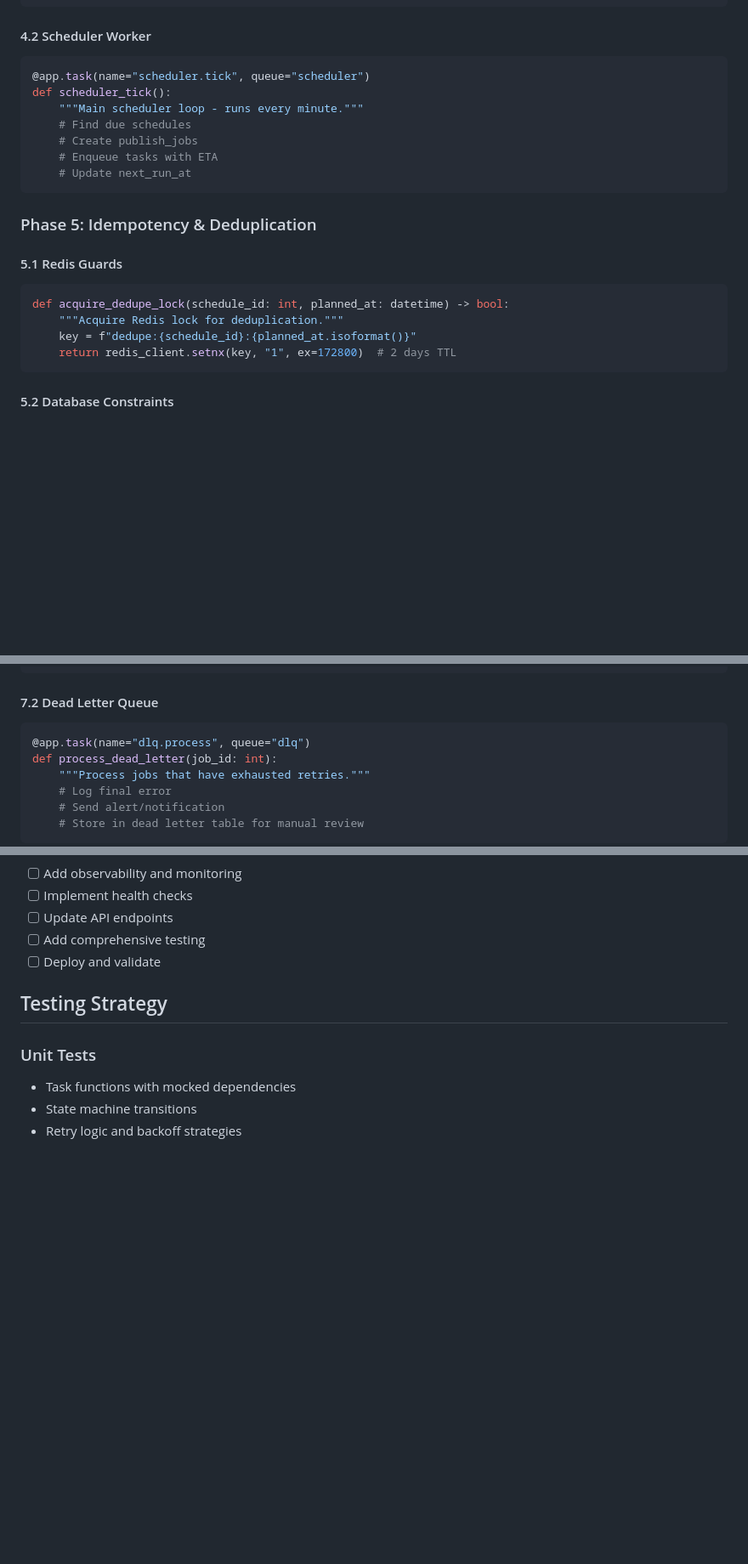
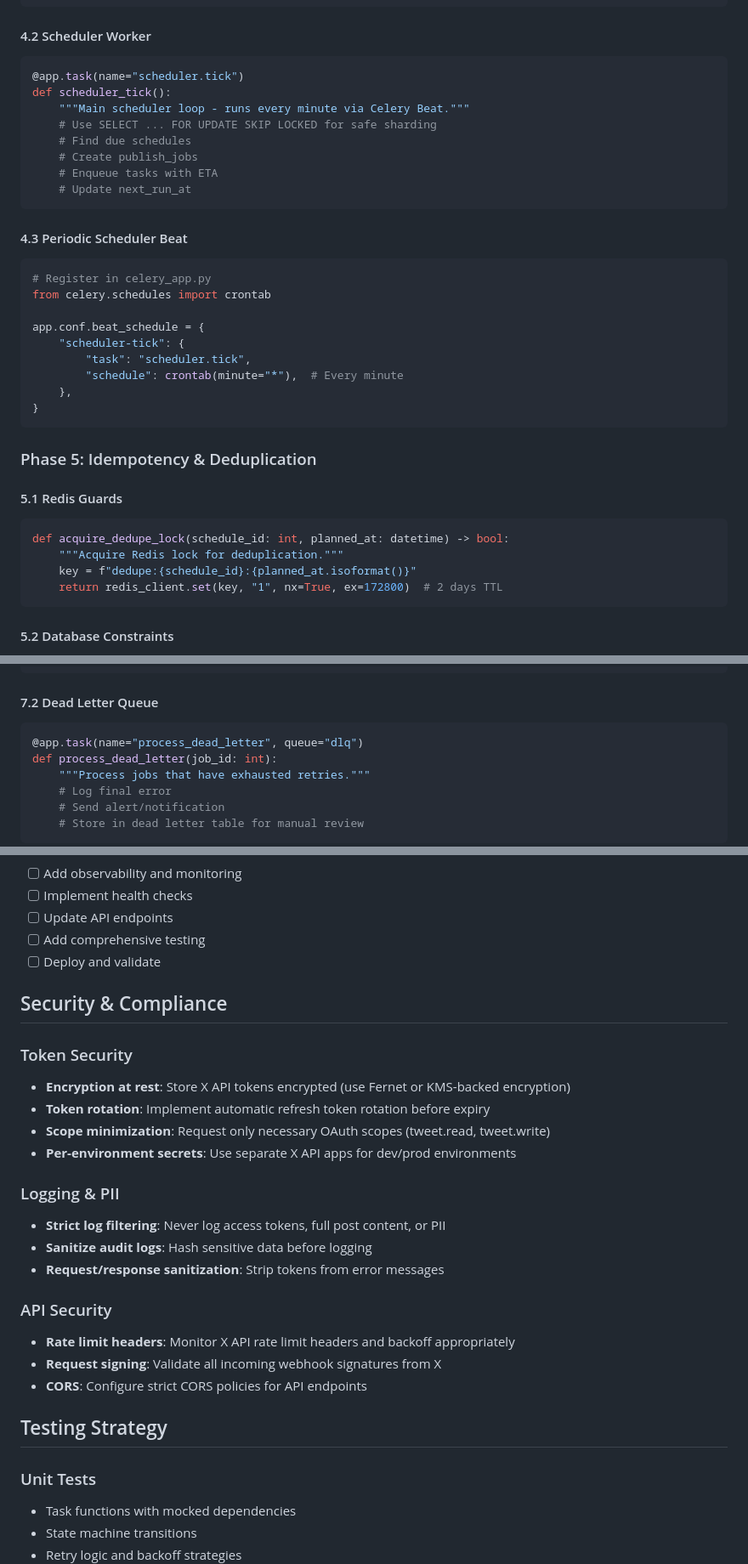
Before and after one commit to KintaroAI/x, a Markdown page: QUEUE.md, 3 parts joined by grey strips. Shown at 85% size. GitHub-like rendering; blank space fills up the shorter version.

````diff
--- a/QUEUE.md
+++ b/QUEUE.md
@@ -162,13 +171,27 @@ class ScheduleResolver:
 
 #### 4.2 Scheduler Worker
 ```python
-@app.task(name="scheduler.tick", queue="scheduler")
+@app.task(name="scheduler.tick")
 def scheduler_tick():
-    """Main scheduler loop - runs every minute."""
+    """Main scheduler loop - runs every minute via Celery Beat."""
+    # Use SELECT ... FOR UPDATE SKIP LOCKED for safe sharding
     # Find due schedules
     # Create publish_jobs
     # Enqueue tasks with ETA
     # Update next_run_at
+```
+
+#### 4.3 Periodic Scheduler Beat
+```python
+# Register in celery_app.py
+from celery.schedules import crontab
+
+app.conf.beat_schedule = {
+    "scheduler-tick": {
+        "task": "scheduler.tick",
+        "schedule": crontab(minute="*"),  # Every minute
+    },
+}
 ```
 
 ### Phase 5: Idempotency & Deduplication
@@ -178,7 +201,7 @@ def scheduler_tick():
 def acquire_dedupe_lock(schedule_id: int, planned_at: datetime) -> bool:
     """Acquire Redis lock for deduplication."""
     key = f"dedupe:{schedule_id}:{planned_at.isoformat()}"
-    return redis_client.setnx(key, "1", ex=172800)  # 2 days TTL
+    return redis_client.set(key, "1", nx=True, ex=172800)  # 2 days TTL
 ```
 
 #### 5.2 Database Constraints
@@ -252,7 +275,7 @@ class RetryStrategy:
 
 #### 7.2 Dead Letter Queue
 ```python
-@app.task(name="dlq.process", queue="dlq")
+@app.task(name="process_dead_letter", queue="dlq")
 def process_dead_letter(job_id: int):
     """Process jobs that have exhausted retries."""
     # Log final error
@@ -489,6 +563,24 @@ grafana:
 - [ ] Add comprehensive testing
 - [ ] Deploy and validate
 
+## Security & Compliance
+
+### Token Security
+- **Encryption at rest**: Store X API tokens encrypted (use Fernet or KMS-backed encryption)
+- **Token rotation**: Implement automatic refresh token rotation before expiry
+- **Scope minimization**: Request only necessary OAuth scopes (tweet.read, tweet.write)
+- **Per-environment secrets**: Use separate X API apps for dev/prod environments
+
+### Logging & PII
+- **Strict log filtering**: Never log access tokens, full post content, or PII
+- **Sanitize audit logs**: Hash sensitive data before logging
+- **Request/response sanitization**: Strip tokens from error messages
+
+### API Security
+- **Rate limit headers**: Monitor X API rate limit headers and backoff appropriately
+- **Request signing**: Validate all incoming webhook signatures from X
+- **CORS**: Configure strict CORS policies for API endpoints
+
 ## Testing Strategy
 
 ### Unit Tests
````
Also changed, not shown: other parts of QUEUE.md (+89 -23 lines).
